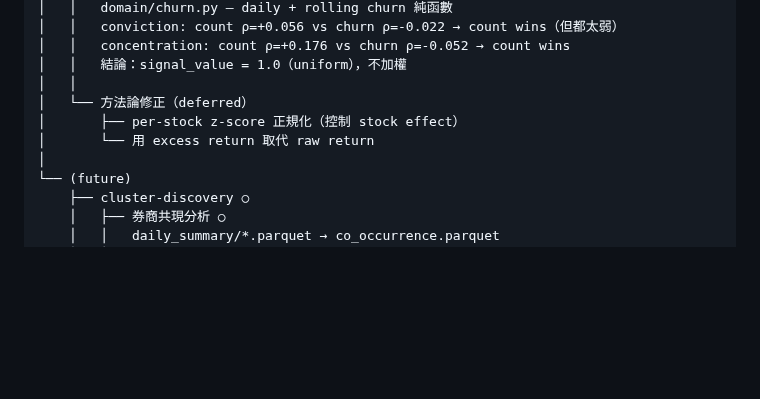
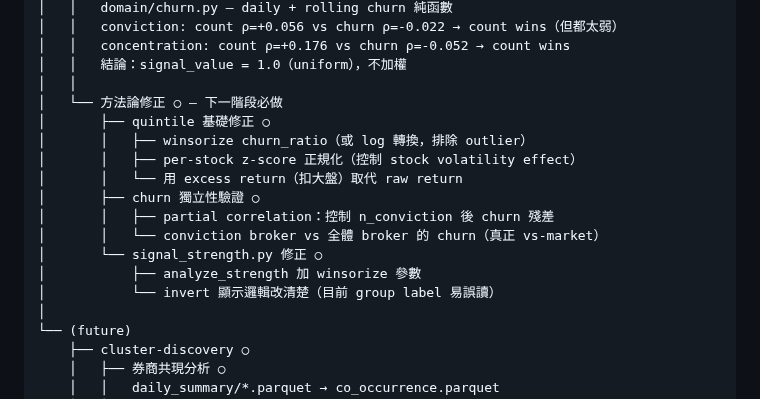
Before and after one commit to vikhuang/ws-branch, a Markdown page: ROADMAP.md, the part around the change. GitHub-like rendering; blank space fills up the shorter version.

```diff
--- a/ROADMAP.md
+++ b/ROADMAP.md
@@ -87,9 +87,17 @@ ws-branch
 │   │   concentration: count ρ=+0.176 vs churn ρ=-0.052 → count wins
 │   │   結論：signal_value = 1.0（uniform），不加權
 │   │
-│   └── 方法論修正（deferred）
-│       ├── per-stock z-score 正規化（控制 stock effect）
-│       └── 用 excess return 取代 raw return
+│   └── 方法論修正 ○ — 下一階段必做
+│       ├── quintile 基礎修正 ○
+│       │   ├── winsorize churn_ratio（或 log 轉換，排除 outlier）
+│       │   ├── per-stock z-score 正規化（控制 stock volatility effect）
+│       │   └── 用 excess return（扣大盤）取代 raw return
+│       ├── churn 獨立性驗證 ○
+│       │   ├── partial correlation：控制 n_conviction 後 churn 殘差
+│       │   └── conviction broker vs 全體 broker 的 churn（真正 vs-market）
+│       └── signal_strength.py 修正 ○
+│           ├── analyze_strength 加 winsorize 參數
+│           └── invert 顯示邏輯改清楚（目前 group label 易誤讀）
 │
 └── (future)
     ├── cluster-discovery ○
```
Also changed, not shown: CLAUDE.md (+14 -8 lines).
